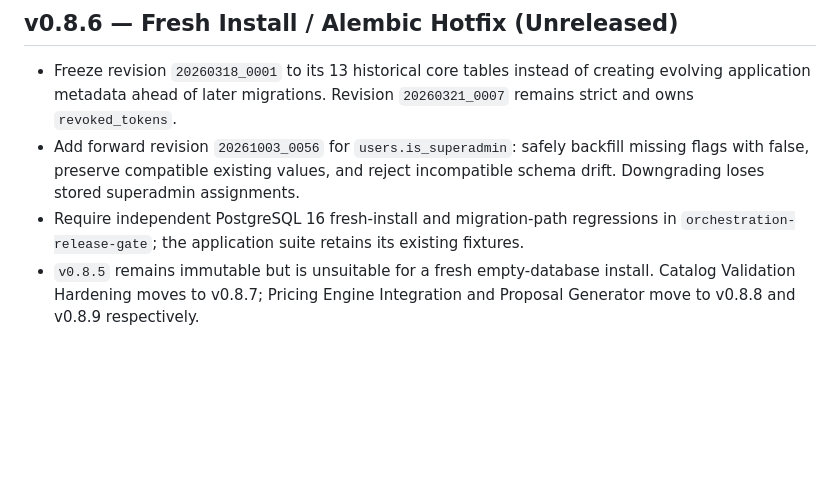
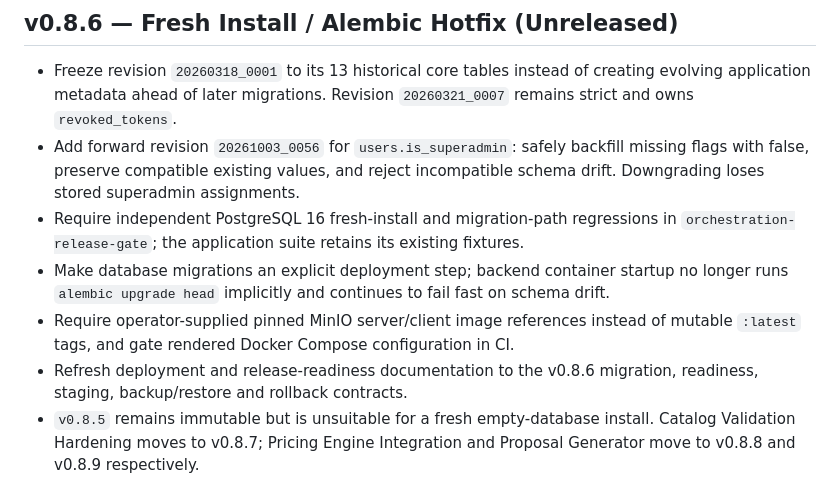
Before and after one commit to zborad77/Novu_Builder, a Markdown page: CHANGELOG.md, the part around the change. Rendered like a GitHub page; blank space fills up the shorter version.

Commit message:
docs(changelog): record v0.8.6 release hardening

```diff
--- a/CHANGELOG.md
+++ b/CHANGELOG.md
@@ -12,6 +12,12 @@ All notable changes to this project will be documented in this file.
   incompatible schema drift. Downgrading loses stored superadmin assignments.
 - Require independent PostgreSQL 16 fresh-install and migration-path regressions
   in `orchestration-release-gate`; the application suite retains its existing fixtures.
+- Make database migrations an explicit deployment step; backend container startup no
+  longer runs `alembic upgrade head` implicitly and continues to fail fast on schema drift.
+- Require operator-supplied pinned MinIO server/client image references instead of
+  mutable `:latest` tags, and gate rendered Docker Compose configuration in CI.
+- Refresh deployment and release-readiness documentation to the v0.8.6 migration,
+  readiness, staging, backup/restore and rollback contracts.
 - `v0.8.5` remains immutable but is unsuitable for a fresh empty-database install.
   Catalog Validation Hardening moves to v0.8.7; Pricing Engine Integration and
   Proposal Generator move to v0.8.8 and v0.8.9 respectively.
```
